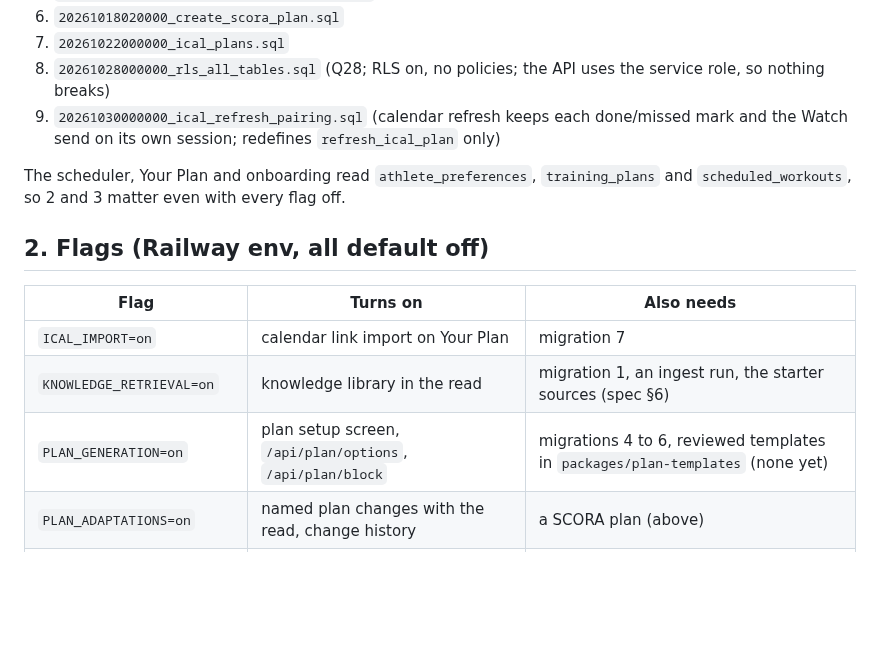
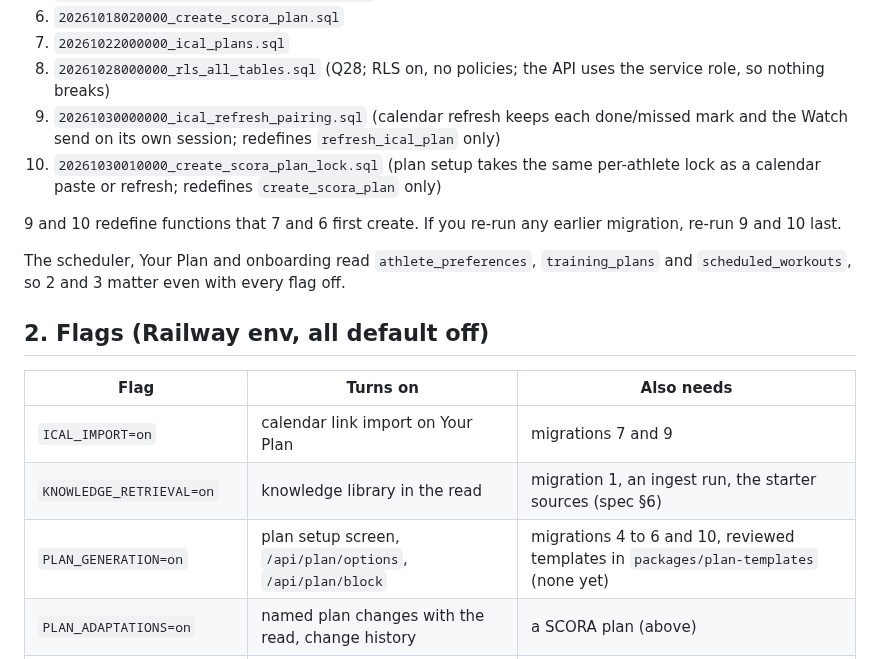
Before and after one commit to evanwilliamk/scora, a Markdown page: docs/merge-checklist.md, the part around the change. Drawn GitHub-style; blank space fills up the shorter version.

Commit message:
docs(merge): add migration 10, re-run order, ICAL_IMPORT needs 7 and 9
Co-Authored-By: Claude Opus 5.5 <noreply@anthropic.com>

```diff
--- a/docs/merge-checklist.md
+++ b/docs/merge-checklist.md
@@ -28,6 +28,9 @@ All tested on PGlite (`apps/api/test/migrations.test.ts`), none applied anywhere
 7. `20261022000000_ical_plans.sql`
 8. `20261028000000_rls_all_tables.sql` (Q28; RLS on, no policies; the API uses the service role, so nothing breaks)
 9. `20261030000000_ical_refresh_pairing.sql` (calendar refresh keeps each done/missed mark and the Watch send on its own session; redefines `refresh_ical_plan` only)
+10. `20261030010000_create_scora_plan_lock.sql` (plan setup takes the same per-athlete lock as a calendar paste or refresh; redefines `create_scora_plan` only)
+
+9 and 10 redefine functions that 7 and 6 first create. If you re-run any earlier migration, re-run 9 and 10 last.
 
 The scheduler, Your Plan and onboarding read `athlete_preferences`, `training_plans` and `scheduled_workouts`, so 2 and 3 matter even with every flag off.
 
@@ -35,9 +38,9 @@ The scheduler, Your Plan and onboarding read `athlete_preferences`, `training_pl
 
 | Flag | Turns on | Also needs |
 |---|---|---|
-| `ICAL_IMPORT=on` | calendar link import on Your Plan | migration 7 |
+| `ICAL_IMPORT=on` | calendar link import on Your Plan | migrations 7 and 9 |
 | `KNOWLEDGE_RETRIEVAL=on` | knowledge library in the read | migration 1, an ingest run, the starter sources (spec §6) |
-| `PLAN_GENERATION=on` | plan setup screen, `/api/plan/options`, `/api/plan/block` | migrations 4 to 6, reviewed templates in `packages/plan-templates` (none yet) |
+| `PLAN_GENERATION=on` | plan setup screen, `/api/plan/options`, `/api/plan/block` | migrations 4 to 6 and 10, reviewed templates in `packages/plan-templates` (none yet) |
 | `PLAN_ADAPTATIONS=on` | named plan changes with the read, change history | a SCORA plan (above) |
 | `ADAPTATION_REASON_LLM=on` | gpt-4o-mini words the change reason | `PLAN_ADAPTATIONS` |
 | `INLINE_CHARTS=on` | tappable drivers in the read | nothing else |
```
